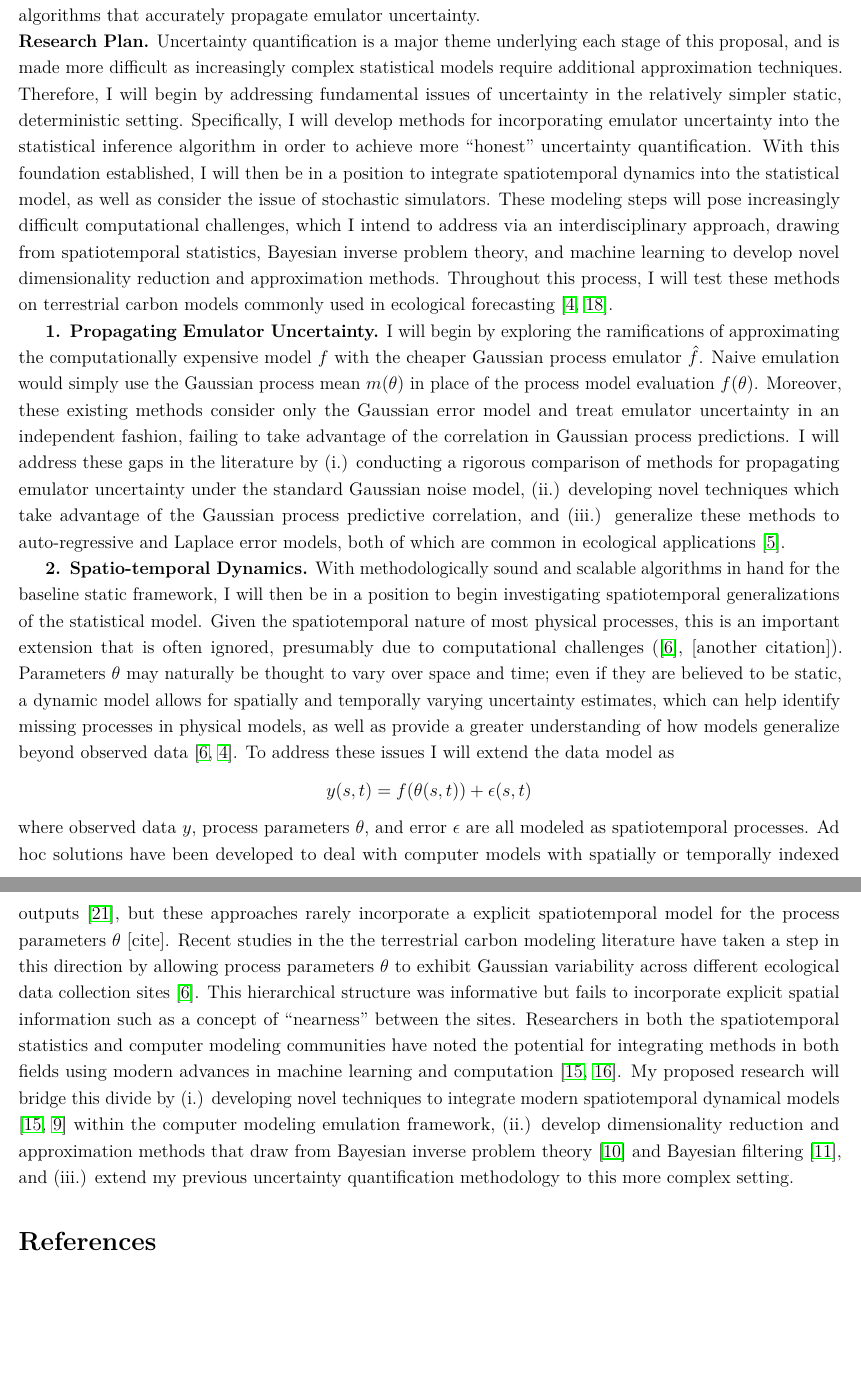
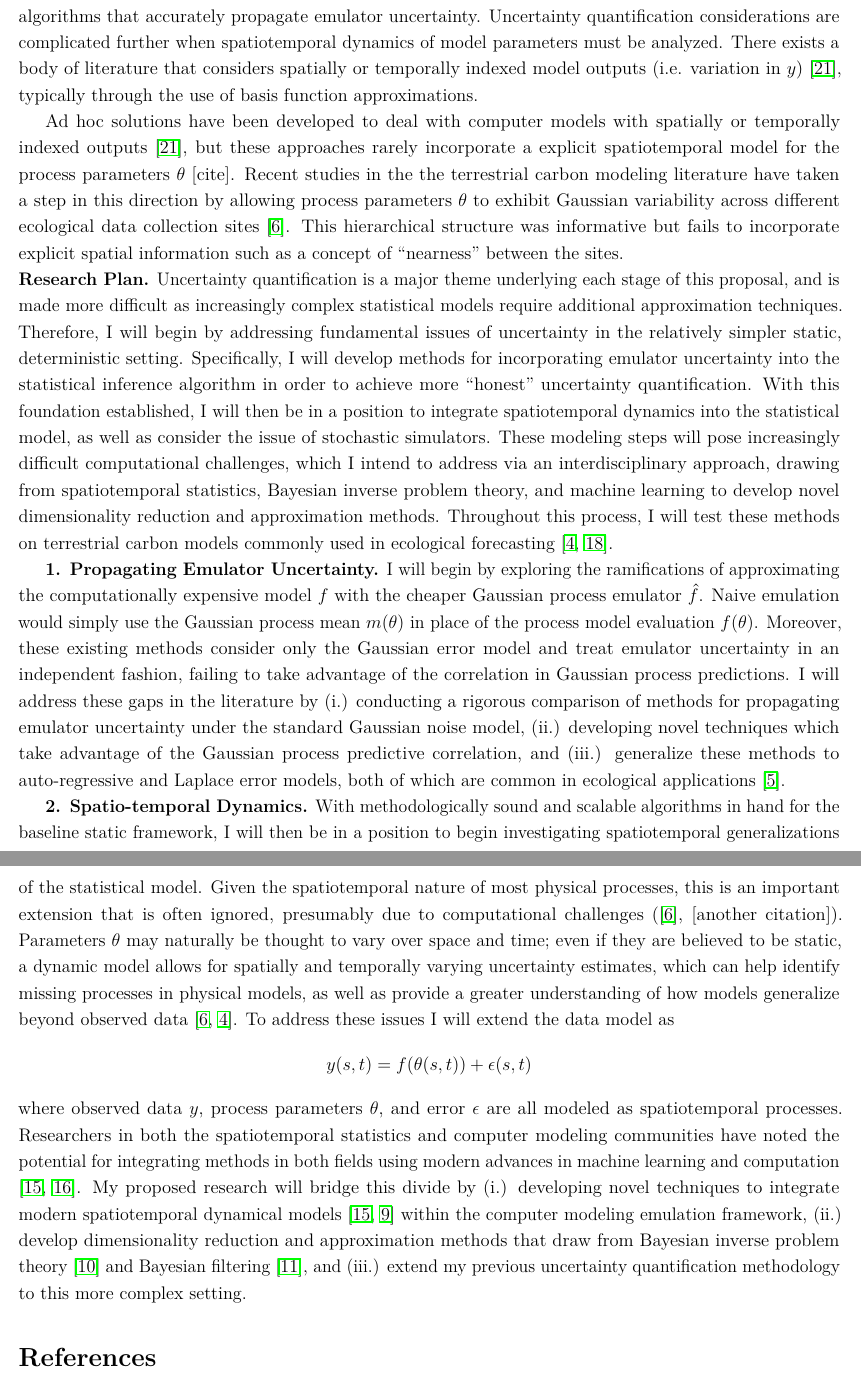
Before and after one commit to arob5/gp-calibration, a LaTeX document (research_proposal_methodological.tex): two parts of pages 2 and 3 of 4 before the commit and two parts of pages 2 and 3 of 5 after it, joined at a grey line, cut so that both start at the same text, the shorter picture padded with empty space. Compiled offline with pdfLaTeX.

Commit message:
Progress on proposal

```diff
--- a/research_proposal_methodological.tex
+++ b/research_proposal_methodological.tex
@@ -89,7 +89,12 @@ parameters. In scientific applications, the underlying process commonly exhibits
 for these dynamics, not allowing for spatiotemporal decision making under uncertainty. Hierarchical statistical models can add spatial and temporal structure
 to outputs $y$, process parameters $\theta$, and statistical parameters (e.g. $\sigma^2$), but further increase the computational burden of the inference procedure. My proposed research aims to contribute scalable methods which... [finish sentence, maybe be more explicit that my proposal addresses the two issues detailed above]
 
- There remains significant work to be done in addressing these complications. While the use of Gaussian process emulators has become standard practice, little work has been done to study the proper way to incorporate the additional source of uncertainty introduced by this approximation. Emulator uncertainty is often ignored or accounted for in an ad hoc manner, which can result in overly confident posterior estimates \cite{Cleary, Fer}. There remains a pressing need for a comprehensive methodological study to understand the uncertainty quantification implications of various approaches, and the subsequent development of scalable algorithms that accurately propagate emulator uncertainty.
+ There remains significant work to be done in addressing these complications. While the use of Gaussian process emulators has become standard practice, little work has been done to study the proper way to incorporate the additional source of uncertainty introduced by this approximation. Emulator uncertainty is often ignored or accounted for in an ad hoc manner, which can result in overly confident posterior estimates \cite{Cleary, Fer}. There remains a pressing need for a comprehensive methodological study to understand the uncertainty quantification implications of various approaches, and the subsequent development of scalable algorithms that accurately propagate emulator uncertainty. Uncertainty quantification considerations are complicated further when spatiotemporal dynamics of model parameters must be analyzed. There exists a body of literature that considers spatially or temporally indexed model outputs (i.e. variation in $y$) \cite{Sun}, typically through the use of basis function approximations.
+
+ Ad hoc solutions have been developed to deal with computer models with spatially or temporally indexed outputs \cite{Sun}, but these approaches rarely incorporate a
+ explicit spatiotemporal model for the process parameters $\theta$ [cite]. Recent studies in the the terrestrial carbon modeling literature have
+ taken a step in this direction by allowing process parameters $\theta$ to exhibit Gaussian variability across different ecological data collection
+sites \cite{Fer2}. This hierarchical structure was informative but fails to incorporate explicit spatial information such as a concept of ``nearness'' between the sites.
 
 \noindent
 \textbf{Research Plan.} Uncertainty quantification is a major theme underlying each stage of this proposal, and is made more difficult
@@ -103,10 +108,7 @@ With methodologically sound and scalable algorithms in hand for the baseline sta
 and time; even if they are believed to be static, a dynamic model allows for spatially and temporally varying uncertainty estimates, which can help identify
 missing processes in physical models, as well as provide a greater understanding of how models generalize beyond observed data \cite{Fer2, Dietze}. To address these issues I will extend the data model as
   \[y(s, t) = f(\theta(s, t)) + \epsilon(s, t)\]
- where observed data $y$, process parameters $\theta$, and error $\epsilon$ are all modeled as spatiotemporal processes. Ad hoc solutions have been developed to deal with computer models with spatially or temporally indexed outputs \cite{Sun}, but these approaches rarely incorporate a
- explicit spatiotemporal model for the process parameters $\theta$ [cite]. Recent studies in the the terrestrial carbon modeling literature have
- taken a step in this direction by allowing process parameters $\theta$ to exhibit Gaussian variability across different ecological data collection
-sites \cite{Fer2}. This hierarchical structure was informative but fails to incorporate explicit spatial information such as a concept of ``nearness'' between the sites. Researchers in both the spatiotemporal statistics and computer modeling communities
+ where observed data $y$, process parameters $\theta$, and error $\epsilon$ are all modeled as spatiotemporal processes. Researchers in both the spatiotemporal statistics and computer modeling communities
 have noted the potential for integrating methods in both fields using modern advances in machine learning and computation \cite{Wikle, Baker}. My proposed research will bridge this divide by (i.) developing novel techniques to integrate modern spatiotemporal dynamical models \cite{Wikle, Hefley}
 within the computer modeling emulation framework, (ii.) develop dimensionality reduction and approximation methods that draw from Bayesian inverse problem
 theory \cite{Kugler} and Bayesian filtering \cite{Sarkka}, and (iii.) extend my previous uncertainty quantification methodology to this more complex setting.
```
